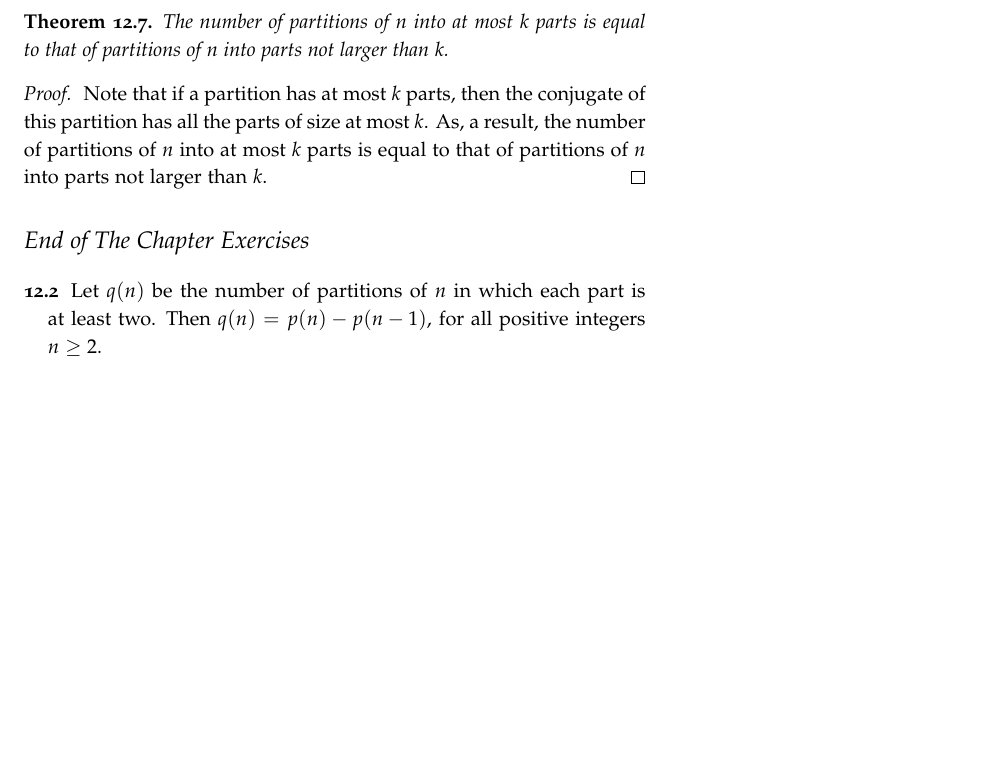
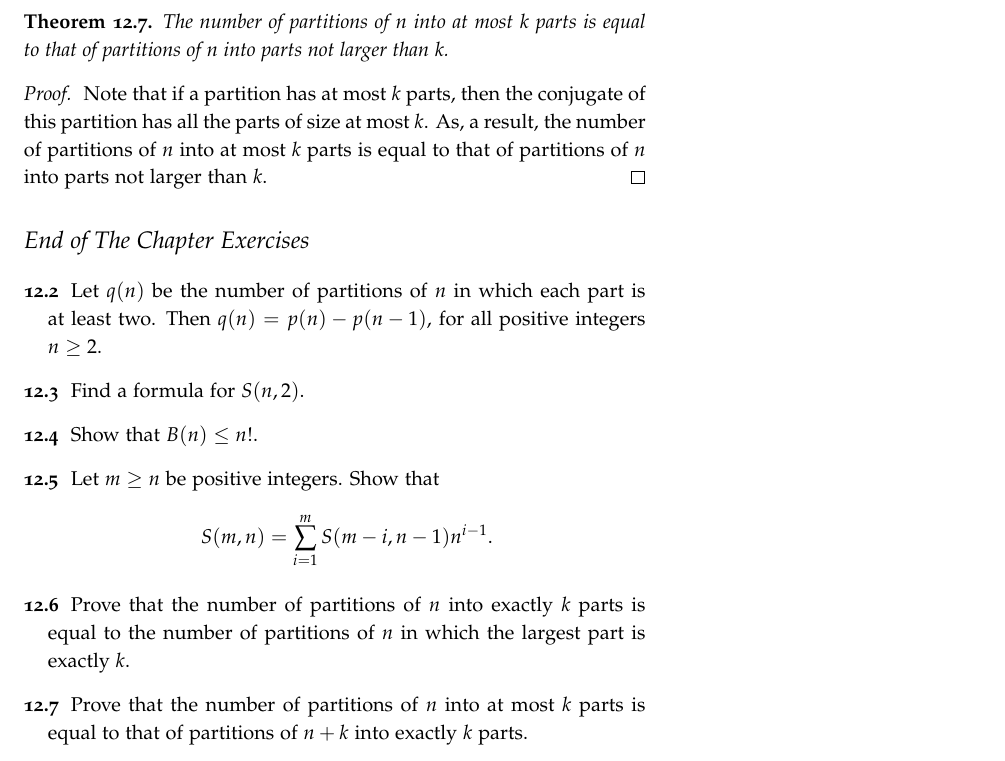
Before and after one commit to alexanderknop/I2DM, a LaTeX thesis (main.tex, which reads parts/part_2/chapter_12_partitions.tex): part of page 93 of 112, cut so that both start at the same text, the shorter picture padded with empty space. The pictures show the PDF file I2DM.pdf that the author committed with the source.

Commit message:
Add exercises

```diff
--- a/parts/part_2/chapter_12_partitions.tex
+++ b/parts/part_2/chapter_12_partitions.tex
@@ -280,6 +280,17 @@ Using these diagrams it is easy to show the following theorems.
 
 \begin{chapterendexercises}
   \exercise
-  Let $q(n)$ be the number of partitions of $n$ in which each part is at least
-  two. Then $q(n) = p(n) - p(n - 1)$, for all positive integers $n \ge 2$.
+    Let $q(n)$ be the number of partitions of $n$ in which each part is at least
+    two. Then $q(n) = p(n) - p(n - 1)$, for all positive integers $n \ge 2$.
+  \exercise Find a formula for $S(n, 2)$.
+  \exercise Show that $B(n) \le n!$.
+  \exercise Let $m \ge n$ be positive integers. Show that
+    \[
+      S(m, n) = \sum_{i = 1}^m S(m - i, n - 1) n^{i - 1}.
+    \]
+  \exercise Prove that the number of partitions of $n$ into exactly $k$
+    parts is equal to the number of partitions of $n$ in which the
+    largest part is exactly $k$.
+  \exercise Prove that the number of partitions of $n$ into at most $k$
+    parts is equal to that of partitions of $n + k$ into exactly $k$ parts.
 \end{chapterendexercises}
```
Also changed, not shown: I2DM.pdf.
